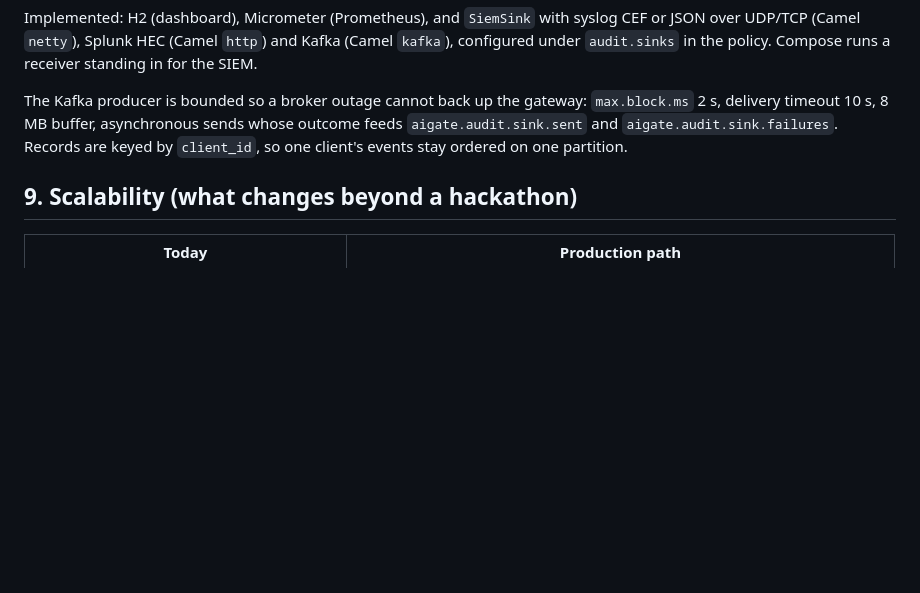
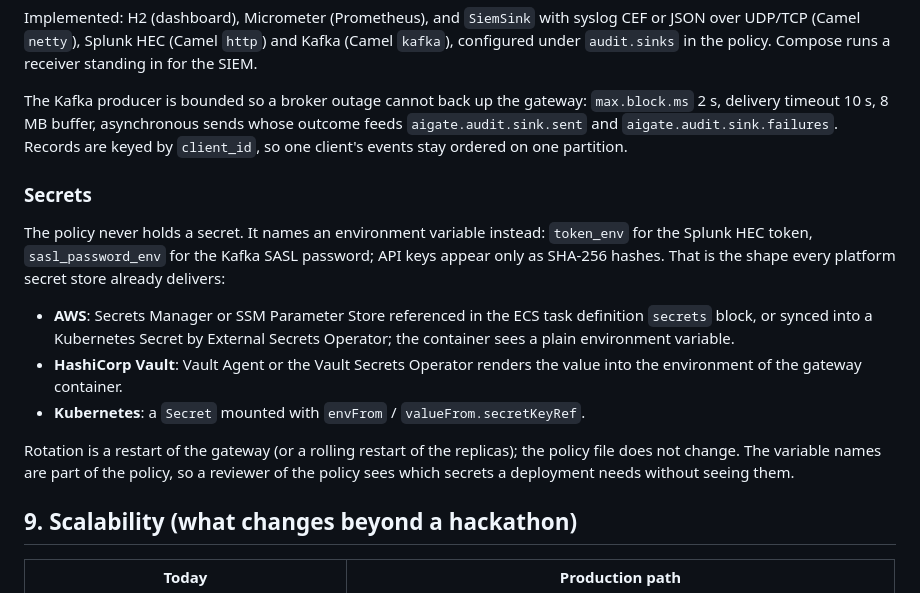
Before and after one commit to k-krawczyk/aigate, a Markdown page: docs/ARCHITECTURE.md, the part around the change. GitHub-like rendering; blank space fills up the shorter version.

Commit message:
Document how sink secrets come from the platform secret store
The policy names environment variables (token_env, sasl_password_env)
instead of holding secrets, which is how AWS Secrets Manager (ECS task
secrets, External Secrets), Vault Agent and Kubernetes Secrets deliver
them. Docs only.

```diff
--- a/docs/ARCHITECTURE.md
+++ b/docs/ARCHITECTURE.md
@@ -248,6 +248,16 @@ Implemented: H2 (dashboard), Micrometer (Prometheus), and `SiemSink` with syslog
 
 The Kafka producer is bounded so a broker outage cannot back up the gateway: `max.block.ms` 2 s, delivery timeout 10 s, 8 MB buffer, asynchronous sends whose outcome feeds `aigate.audit.sink.sent` and `aigate.audit.sink.failures`. Records are keyed by `client_id`, so one client's events stay ordered on one partition.
 
+### Secrets
+
+The policy never holds a secret. It names an environment variable instead: `token_env` for the Splunk HEC token, `sasl_password_env` for the Kafka SASL password; API keys appear only as SHA-256 hashes. That is the shape every platform secret store already delivers:
+
+- **AWS**: Secrets Manager or SSM Parameter Store referenced in the ECS task definition `secrets` block, or synced into a Kubernetes Secret by External Secrets Operator; the container sees a plain environment variable.
+- **HashiCorp Vault**: Vault Agent or the Vault Secrets Operator renders the value into the environment of the gateway container.
+- **Kubernetes**: a `Secret` mounted with `envFrom` / `valueFrom.secretKeyRef`.
+
+Rotation is a restart of the gateway (or a rolling restart of the replicas); the policy file does not change. The variable names are part of the policy, so a reviewer of the policy sees which secrets a deployment needs without seeing them.
+
 ## 9. Scalability (what changes beyond a hackathon)
 
 | Today | Production path |
```
